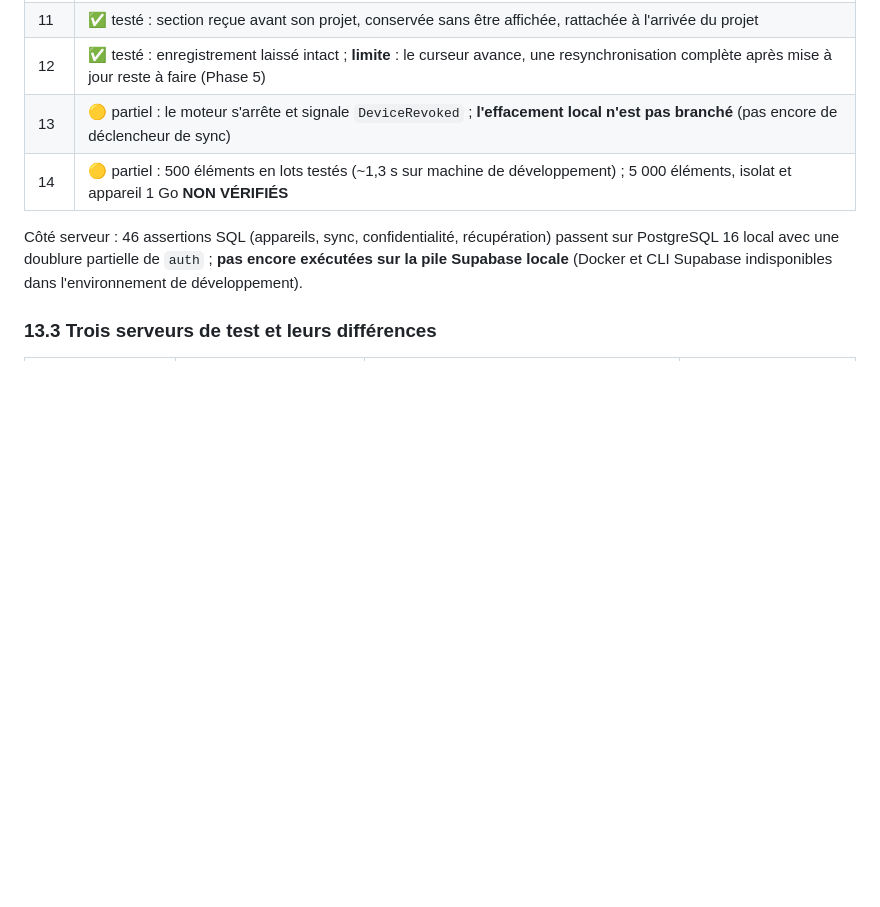
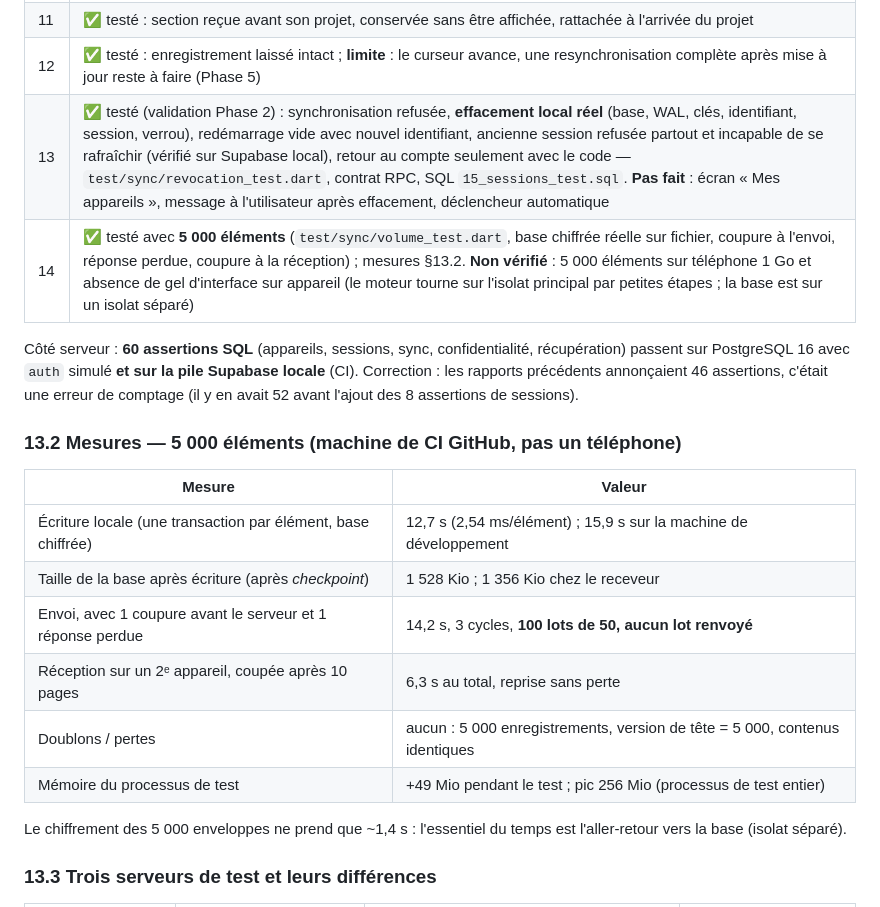
Before and after one commit to nrazafindravonjy-cmd/eripoo, a Markdown page: docs/OFFLINE_SYNC.md, the part around the change. GitHub-like rendering; blank space fills up the shorter version.

Commit message:
docs: sync scenarios 13 and 14 validated, 5 000-item measurements
Co-Authored-By: Claude Opus 5.5 <noreply@anthropic.com>
Claude-Session: https://claude.ai/code/session_018teimBb9cUs3yDDUKqiCYh

```diff
--- a/docs/OFFLINE_SYNC.md
+++ b/docs/OFFLINE_SYNC.md
@@ -392,13 +392,28 @@ contre Supabase local en CI ; fonctions de résolution testées unitairement.
 | 10 | ✅ testé (invité → compte, puis 2ᵉ téléphone avec le code) — sur petit volume, pas 3 mois de données |
 | 11 | ✅ testé : section reçue avant son projet, conservée sans être affichée, rattachée à l'arrivée du projet |
 | 12 | ✅ testé : enregistrement laissé intact ; **limite** : le curseur avance, une resynchronisation complète après mise à jour reste à faire (Phase 5) |
-| 13 | 🟡 partiel : le moteur s'arrête et signale `DeviceRevoked` ; **l'effacement local n'est pas branché** (pas encore de déclencheur de sync) |
-| 14 | 🟡 partiel : 500 éléments en lots testés (~1,3 s sur machine de développement) ; 5 000 éléments, isolat et appareil 1 Go **NON VÉRIFIÉS** |
+| 13 | ✅ testé (validation Phase 2) : synchronisation refusée, **effacement local réel** (base, WAL, clés, identifiant, session, verrou), redémarrage vide avec nouvel identifiant, ancienne session refusée partout et incapable de se rafraîchir (vérifié sur Supabase local), retour au compte seulement avec le code — `test/sync/revocation_test.dart`, contrat RPC, SQL `15_sessions_test.sql`. **Pas fait** : écran « Mes appareils », message à l'utilisateur après effacement, déclencheur automatique |
+| 14 | ✅ testé avec **5 000 éléments** (`test/sync/volume_test.dart`, base chiffrée réelle sur fichier, coupure à l'envoi, réponse perdue, coupure à la réception) ; mesures §13.2. **Non vérifié** : 5 000 éléments sur téléphone 1 Go et absence de gel d'interface sur appareil (le moteur tourne sur l'isolat principal par petites étapes ; la base est sur un isolat séparé) |
 
-Côté serveur : 46 assertions SQL (appareils, sync, confidentialité,
-récupération) passent sur PostgreSQL 16 local avec une doublure partielle
-de `auth` ; **pas encore exécutées sur la pile Supabase locale** (Docker et
-CLI Supabase indisponibles dans l'environnement de développement).
+Côté serveur : **60 assertions SQL** (appareils, sessions, sync,
+confidentialité, récupération) passent sur PostgreSQL 16 avec `auth`
+simulé **et sur la pile Supabase locale** (CI). Correction : les rapports
+précédents annonçaient 46 assertions, c'était une erreur de comptage
+(il y en avait 52 avant l'ajout des 8 assertions de sessions).
+
+### 13.2 Mesures — 5 000 éléments (machine de CI GitHub, pas un téléphone)
+
+| Mesure | Valeur |
+|---|---|
+| Écriture locale (une transaction par élément, base chiffrée) | 12,7 s (2,54 ms/élément) ; 15,9 s sur la machine de développement |
+| Taille de la base après écriture (après *checkpoint*) | 1 528 Kio ; 1 356 Kio chez le receveur |
+| Envoi, avec 1 coupure avant le serveur et 1 réponse perdue | 14,2 s, 3 cycles, **100 lots de 50, aucun lot renvoyé** |
+| Réception sur un 2ᵉ appareil, coupée après 10 pages | 6,3 s au total, reprise sans perte |
+| Doublons / pertes | aucun : 5 000 enregistrements, version de tête = 5 000, contenus identiques |
+| Mémoire du processus de test | +49 Mio pendant le test ; pic 256 Mio (processus de test entier) |
+
+Le chiffrement des 5 000 enveloppes ne prend que ~1,4 s : l'essentiel du
+temps est l'aller-retour vers la base (isolat séparé).
 
 ### 13.3 Trois serveurs de test et leurs différences
 
```
